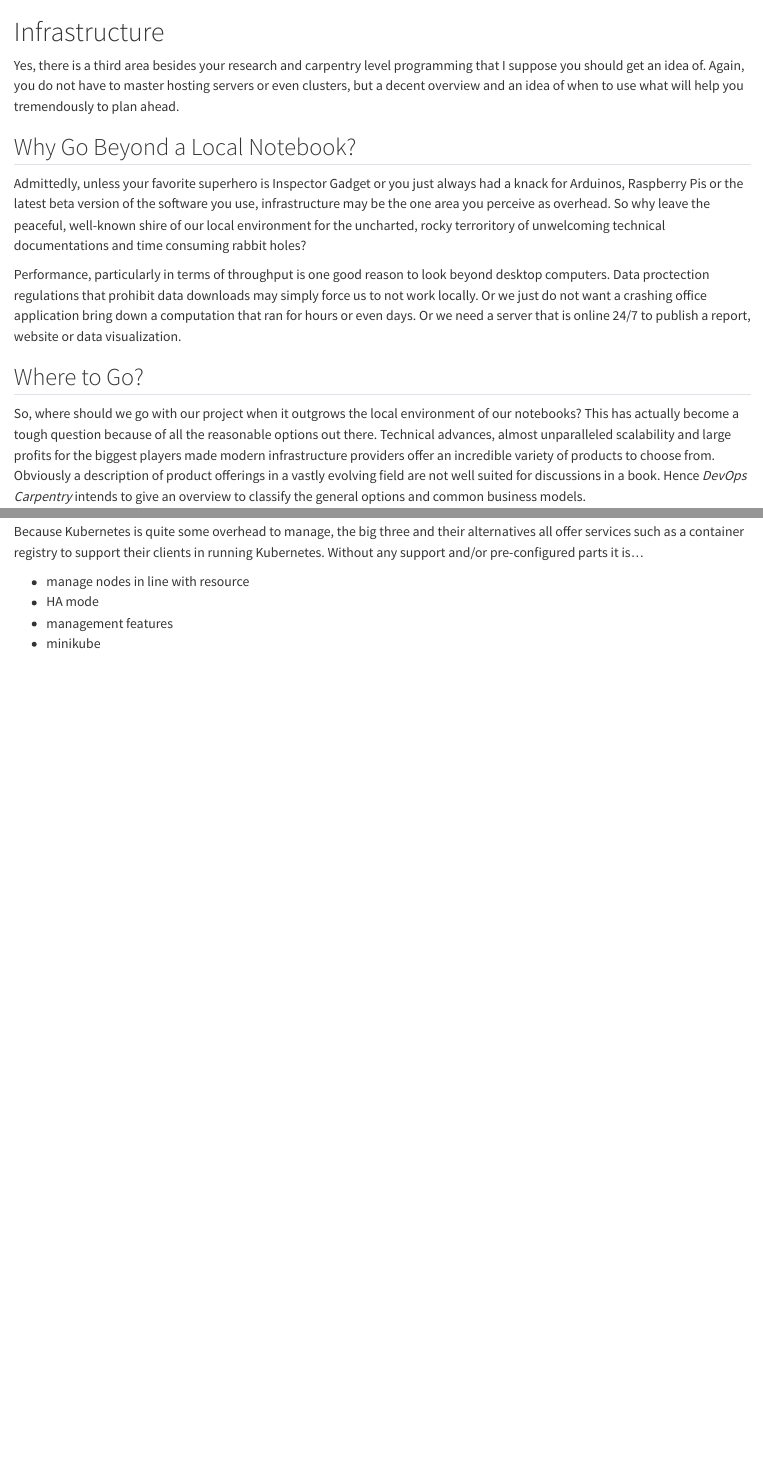
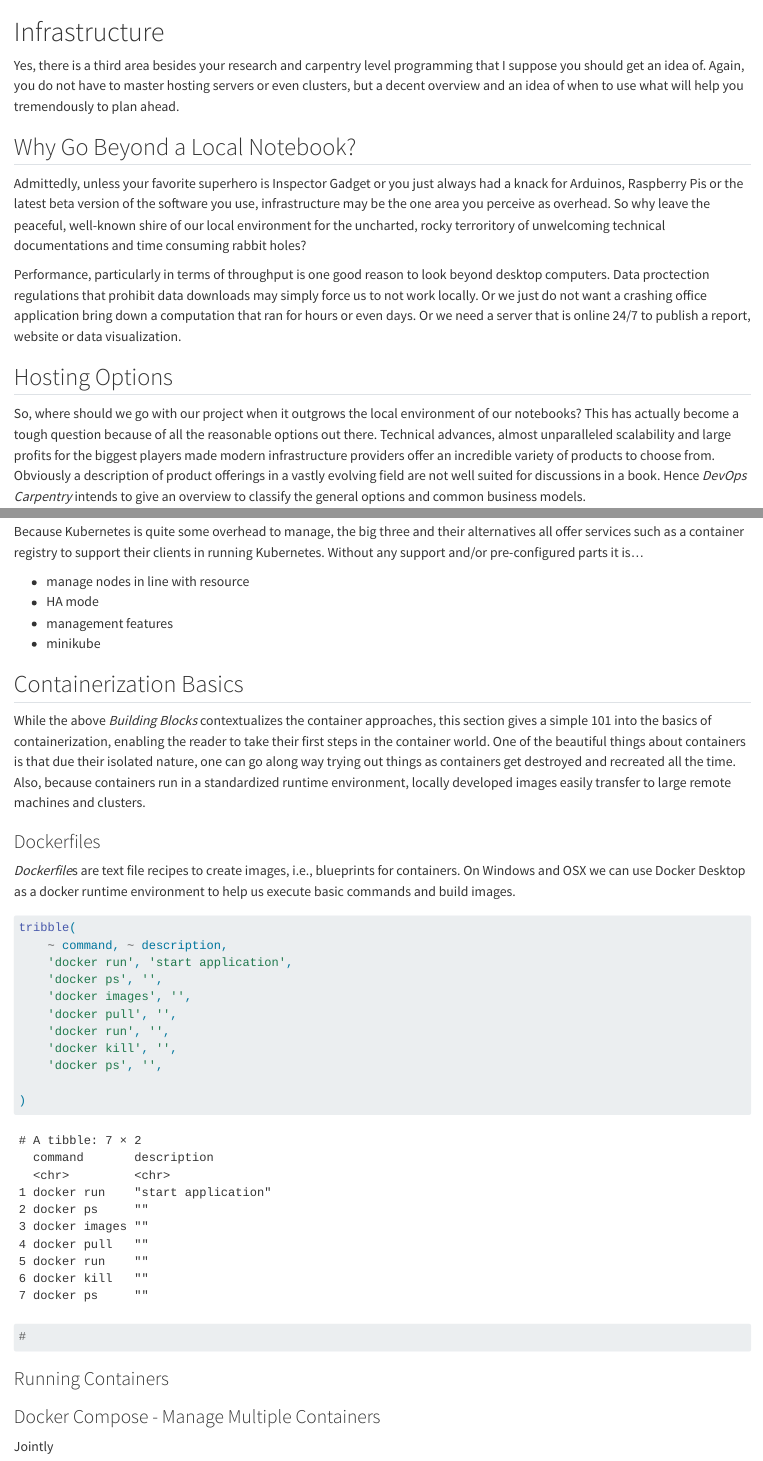
Before and after one commit to rse-book/rse-book.github.io, a Quarto document (infrastructure.qmd): the page in a window 1100 px wide, from its top, and a second part further down, joined at a grey line. Rendered offline with R 4.5, knitr and Pandoc in place of Quarto, with nearby package versions; common packages that the code uses without loading them are loaded.

Commit message:
adding some applied docker examples

````diff
--- a/infrastructure.qmd
+++ b/infrastructure.qmd
@@ -10,7 +10,7 @@ Admittedly, unless your favorite superhero is Inspector Gadget or you just alway
 Performance, particularly in terms of throughput is one good reason to look beyond desktop computers. Data proctection regulations that prohibit data downloads may simply force us to not work locally. Or we just do not want a crashing office application bring down a computation that ran for hours or even days. Or we need a server that is online 24/7 to publish a report, website or data visualization.
 
 
-## Where to Go?
+## Hosting Options
 
 So, where should we go with our project when it outgrows the local environment of our notebooks? This has actually become a tough question because of all the reasonable options out there. Technical advances, almost unparalleled scalability and large profits for the biggest players made modern infrastructure providers offer an incredible variety of products to choose from. Obviously a description of product offerings in a vastly evolving field are not well suited for discussions in a book. Hence *DevOps Carpentry* intends to give an overview to classify the general options and common business models.
 
@@ -63,3 +62,45 @@ Because Kubernetes is quite some overhead to manage, the big three and their alt
 - HA mode
 - management features
 - minikube
+
+
+## Containerization Basics
+
+While the above *Building Blocks* contextualizes the container approaches, this section gives a simple 101 into the basics of containerization, enabling the reader to take their first steps in the container world.
+One of the beautiful things about containers is that due their isolated nature, one can go along way trying out things as containers get destroyed and recreated all the time.
+Also, because containers run in a standardized runtime environment, locally developed images easily transfer to large remote machines and clusters.
+
+
+### Dockerfiles
+
+*Dockerfile*s are text file recipes to create images, i.e., blueprints for containers. On Windows and OSX we can use Docker Desktop as a docker runtime environment to help us execute basic commands and build images.
+
+
+```{r}
+tribble(
+    ~ command, ~ description,
+    'docker run', 'start application',
+    'docker ps', '',
+    'docker images', '',
+    'docker pull', '',
+    'docker run', '',
+    'docker kill', '',
+    'docker ps', '',
+
+)
+```
+
+```{r}
+
+#
+
+```
+
+
+
+### Running Containers
+
+
+### Docker Compose - Manage Multiple Containers
+
+Jointly
````
Also changed, not shown: infrastructure.qmd (1 more changed lines).
